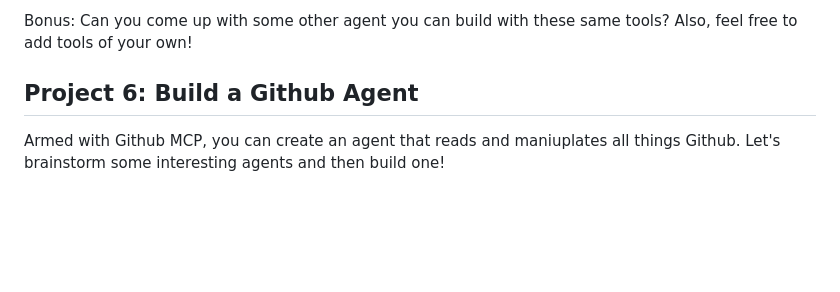
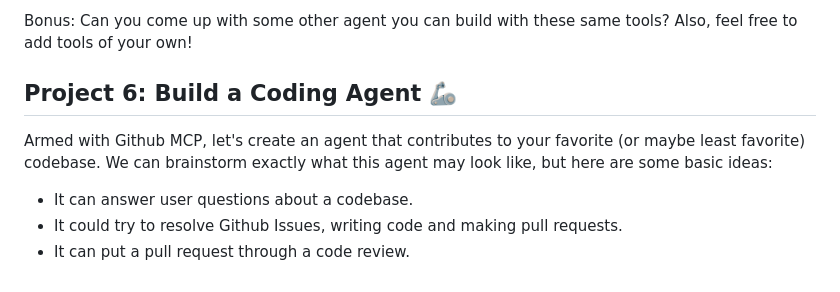
Before and after one commit to Actualize-Training/ac, a Markdown page: projects.md, the part around the change. GitHub-like rendering; blank space fills up the shorter version.

Commit message:
project tweak

```diff
--- a/projects.md
+++ b/projects.md
@@ -90,6 +90,10 @@ Decide whether you want to create a classic agent (with or without a given plan)
 
 Bonus: Can you come up with some other agent you can build with these same tools? Also, feel free to add tools of your own!
 
-## Project 6: Build a Github Agent
+## Project 6: Build a Coding Agent 🦾
 
-Armed with Github MCP, you can create an agent that reads and maniuplates all things Github. Let's brainstorm some interesting agents and then build one!
+Armed with Github MCP, let's create an agent that contributes to your favorite (or maybe least favorite) codebase. We can brainstorm exactly what this agent may look like, but here are some basic ideas:
+
+* It can answer user questions about a codebase.
+* It could try to resolve Github Issues, writing code and making pull requests.
+* It can put a pull request through a code review.
```
